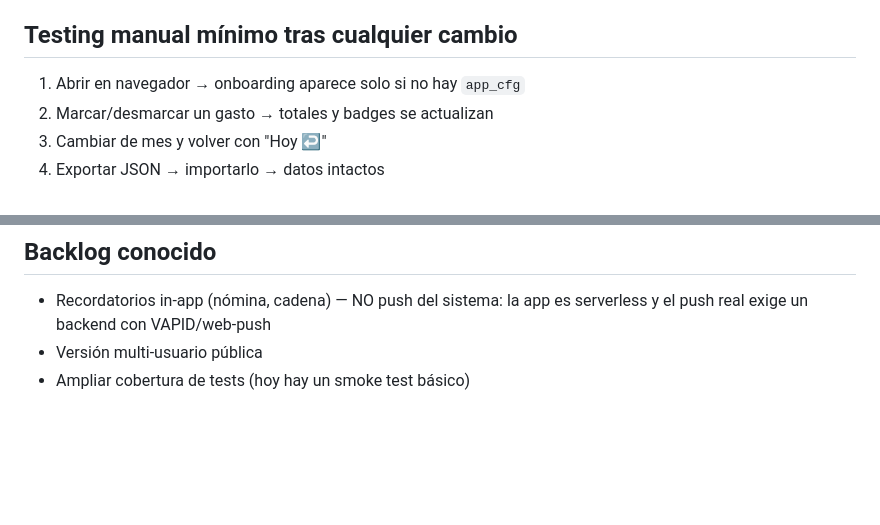
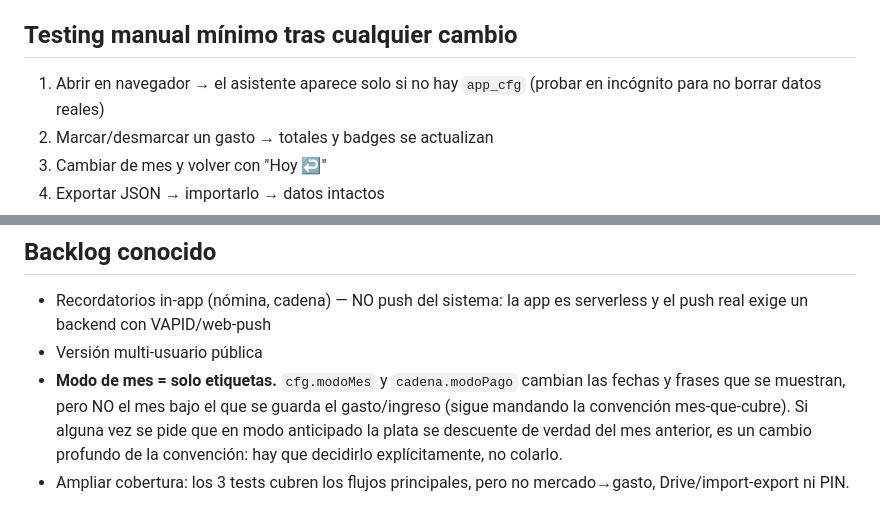
Before and after one commit to omvergara/manejo_cartera_mes, a Markdown page: CLAUDE.md, 2 parts joined by grey strips. GitHub-like rendering; blank space fills up the shorter version.

Commit message:
Docs: backlog al dia y limite conocido del modo de mes
- El backlog decia "hoy hay un smoke test basico"; ya son 3 suites.
- Se deja escrito que cfg.modoMes / cadena.modoPago cambian SOLO etiquetas y
  fechas mostradas, no el mes bajo el que se guarda el gasto. Cambiar eso seria
  tocar la convencion mes-que-cubre y debe decidirse explicitamente.
- Testing manual: aclarar que el asistente se prueba en incognito.

Co-Authored-By: Claude Opus 5 (1M context) <noreply@anthropic.com>

```diff
--- a/CLAUDE.md
+++ b/CLAUDE.md
@@ -113,7 +113,7 @@ cartera_prerestore   (sin prefijo app_) snapshot de seguridad antes de un restor
 - "Quedar a paz" = liquidar una deuda
 
 ## Testing manual mínimo tras cualquier cambio
-1. Abrir en navegador → onboarding aparece solo si no hay `app_cfg`
+1. Abrir en navegador → el asistente aparece solo si no hay `app_cfg` (probar en incógnito para no borrar datos reales)
 2. Marcar/desmarcar un gasto → totales y badges se actualizan
 3. Cambiar de mes y volver con "Hoy ↩"
 4. Exportar JSON → importarlo → datos intactos
@@ -133,4 +133,5 @@ Requieren Node 18+ y Chrome/Edge instalado. Los tres corren en headless sobre el
 ## Backlog conocido
 - Recordatorios in-app (nómina, cadena) — NO push del sistema: la app es serverless y el push real exige un backend con VAPID/web-push
 - Versión multi-usuario pública
-- Ampliar cobertura de tests (hoy hay un smoke test básico)
+- **Modo de mes = solo etiquetas.** `cfg.modoMes` y `cadena.modoPago` cambian las fechas y frases que se muestran, pero NO el mes bajo el que se guarda el gasto/ingreso (sigue mandando la convención mes-que-cubre). Si alguna vez se pide que en modo anticipado la plata se descuente de verdad del mes anterior, es un cambio profundo de la convención: hay que decidirlo explícitamente, no colarlo.
+- Ampliar cobertura: los 3 tests cubren los flujos principales, pero no mercado→gasto, Drive/import-export ni PIN.
```
